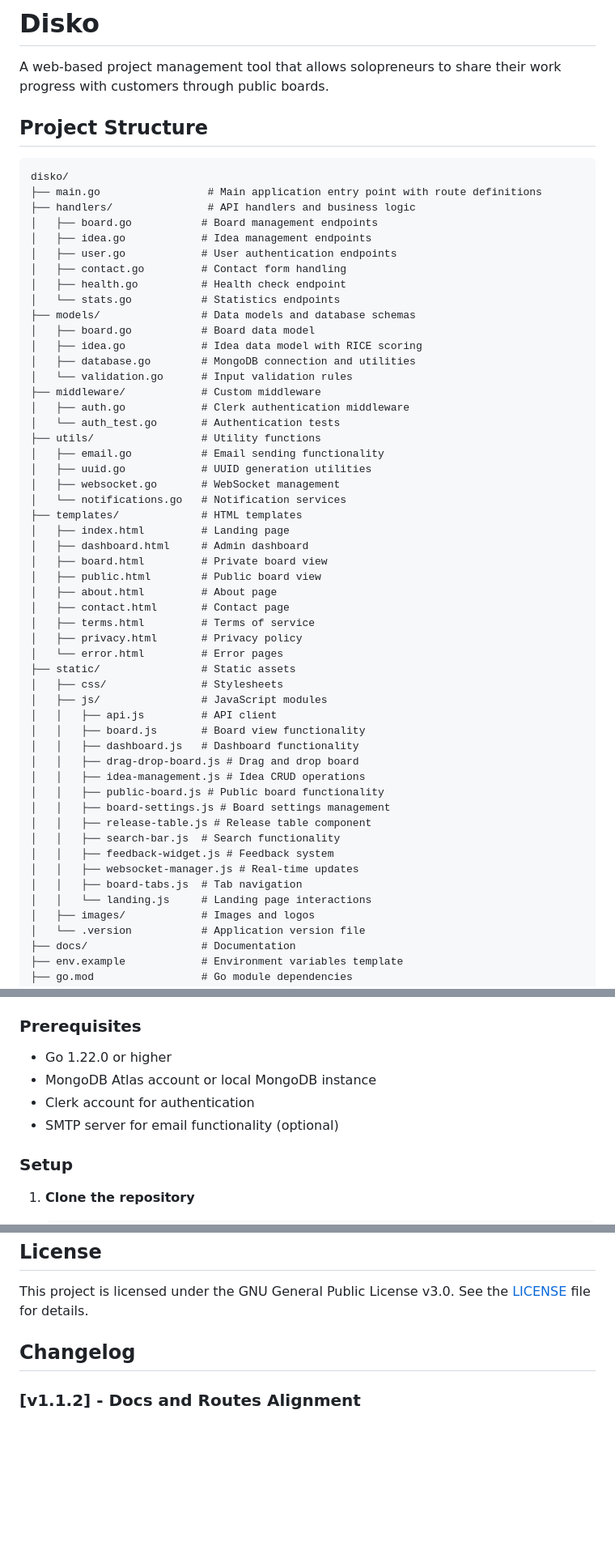
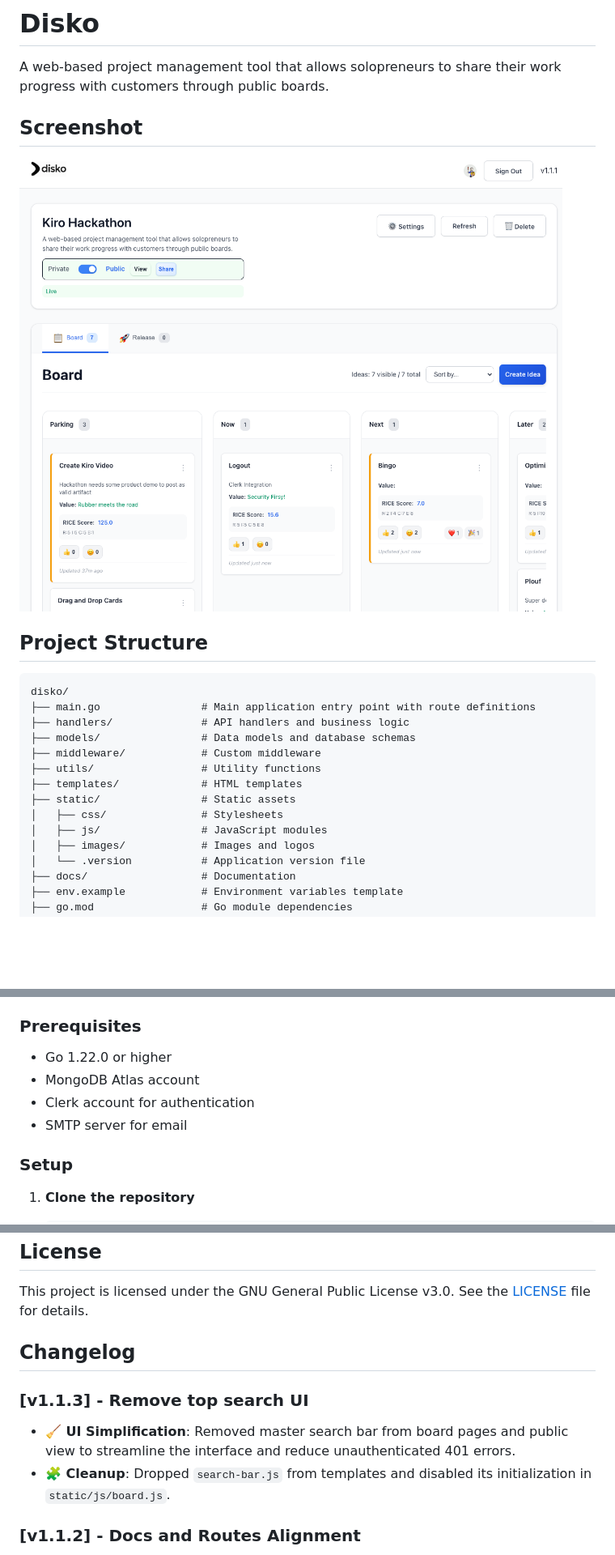
Before and after one commit to pdeloulay/disko, a Markdown page: README.md, 3 parts joined by grey strips. Shown: that part at 81% size. Drawn GitHub-style; pictures changed too: static/images/disko.png (added); blank space fills up the shorter version.

Commit message:
1.1.3 - Updated README

````diff
--- a/README.md
+++ b/README.md
@@ -1,58 +1,24 @@
 # Disko
 
 A web-based project management tool that allows solopreneurs to share their work progress with customers through public boards.
+
+## Screenshot
+
+![Disko Screenshot](./static/images/disko.png)
 
 ## Project Structure
 
 ```
 disko/
-├── main.go                 # Main application entry point with route definitions
-├── handlers/               # API handlers and business logic
-│   ├── board.go           # Board management endpoints
-│   ├── idea.go            # Idea management endpoints
-│   ├── user.go            # User authentication endpoints
-│   ├── contact.go         # Contact form handling
-│   ├── health.go          # Health check endpoint
-│   └── stats.go           # Statistics endpoints
+├── main.go                # Main application entry point with route definitions
+├── handlers/              # API handlers and business logic
 ├── models/                # Data models and database schemas
-│   ├── board.go           # Board data model
-│   ├── idea.go            # Idea data model with RICE scoring
-│   ├── database.go        # MongoDB connection and utilities
-│   └── validation.go      # Input validation rules
 ├── middleware/            # Custom middleware
-│   ├── auth.go            # Clerk authentication middleware
-│   └── auth_test.go       # Authentication tests
 ├── utils/                 # Utility functions
-│   ├── email.go           # Email sending functionality
-│   ├── uuid.go            # UUID generation utilities
-│   ├── websocket.go       # WebSocket management
-│   └── notifications.go   # Notification services
 ├── templates/             # HTML templates
-│   ├── index.html         # Landing page
-│   ├── dashboard.html     # Admin dashboard
-│   ├── board.html         # Private board view
-│   ├── public.html        # Public board view
-│   ├── about.html         # About page
-│   ├── contact.html       # Contact page
-│   ├── terms.html         # Terms of service
-│   ├── privacy.html       # Privacy policy
-│   └── error.html         # Error pages
 ├── static/                # Static assets
 │   ├── css/               # Stylesheets
 │   ├── js/                # JavaScript modules
-│   │   ├── api.js         # API client
-│   │   ├── board.js       # Board view functionality
-│   │   ├── dashboard.js   # Dashboard functionality
-│   │   ├── drag-drop-board.js # Drag and drop board
-│   │   ├── idea-management.js # Idea CRUD operations
-│   │   ├── public-board.js # Public board functionality
-│   │   ├── board-settings.js # Board settings management
-│   │   ├── release-table.js # Release table component
-│   │   ├── search-bar.js  # Search functionality
-│   │   ├── feedback-widget.js # Feedback system
-│   │   ├── websocket-manager.js # Real-time updates
-│   │   ├── board-tabs.js  # Tab navigation
-│   │   └── landing.js     # Landing page interactions
 │   ├── images/            # Images and logos
 │   └── .version           # Application version file
 ├── docs/                  # Documentation
@@ -105,9 +76,9 @@ disko/
 
 ### Prerequisites
 - Go 1.22.0 or higher
-- MongoDB Atlas account or local MongoDB instance
+- MongoDB Atlas account
 - Clerk account for authentication
-- SMTP server for email functionality (optional)
+- SMTP server for email
 
 ### Setup
 
@@ -291,6 +262,10 @@ This project is licensed under the GNU General Public License v3.0. See the [LIC
 
 ## Changelog
 
+### [v1.1.3] - Remove top search UI
+- **🧹 UI Simplification**: Removed master search bar from board pages and public view to streamline the interface and reduce unauthenticated 401 errors.
+- **🧩 Cleanup**: Dropped `search-bar.js` from templates and disabled its initialization in `static/js/board.js`.
+
 ### [v1.1.2] - Docs and Routes Alignment
 - **📝 Docs**: Updated README with accurate routes (public, API, authenticated), rate limits, and environment variables (`MONGODB_DATABASE`, `FROM_NAME`, `EMAIL_ENABLED`, `SLACK_WEBHOOK_URL`, `WEBHOOK_URL`).
 - **🔎 SEO**: Documented `GET /robots.txt` and `GET /sitemap.xml` routes.
````
Also changed, not shown: other parts of README.md (+5 -0 lines), 2 other files.
